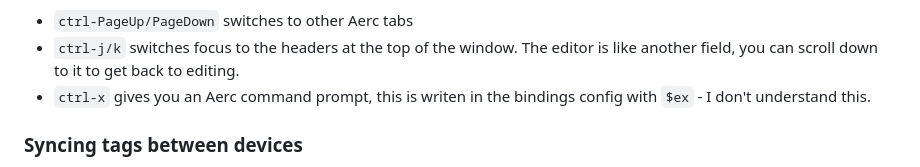
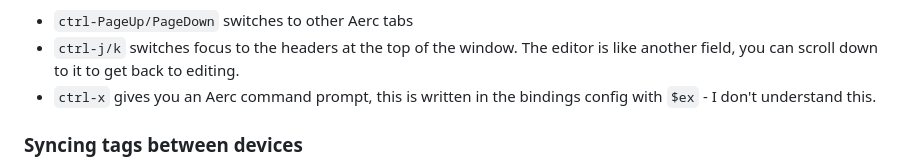
Before and after one commit to bjackman/boxen, a Markdown page: README.md, the part around the change. GitHub-like rendering.

Commit message:
README: Fix typo

```diff
--- a/README.md
+++ b/README.md
@@ -402,7 +402,7 @@ editor, but:
 - `ctrl-PageUp/PageDown` switches to other Aerc tabs
 - `ctrl-j/k` switches focus to the headers at the top of the window. The editor
   is like another field, you can scroll down to it to get back to editing.
-- `ctrl-x` gives you an Aerc command prompt, this is writen in the bindings
+- `ctrl-x` gives you an Aerc command prompt, this is written in the bindings
   config with `$ex` - I don't understand this.
 
 ### Syncing tags between devices
```
